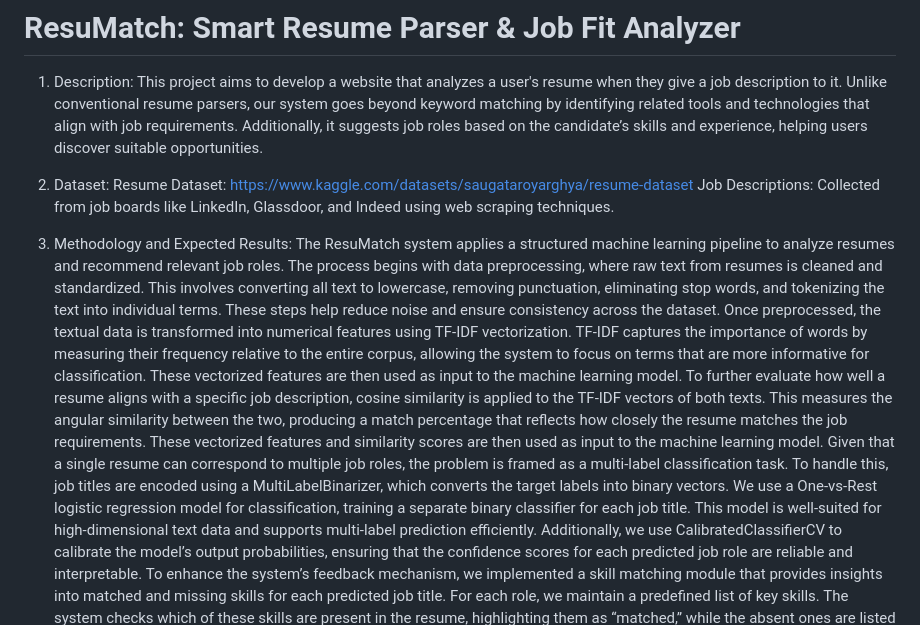
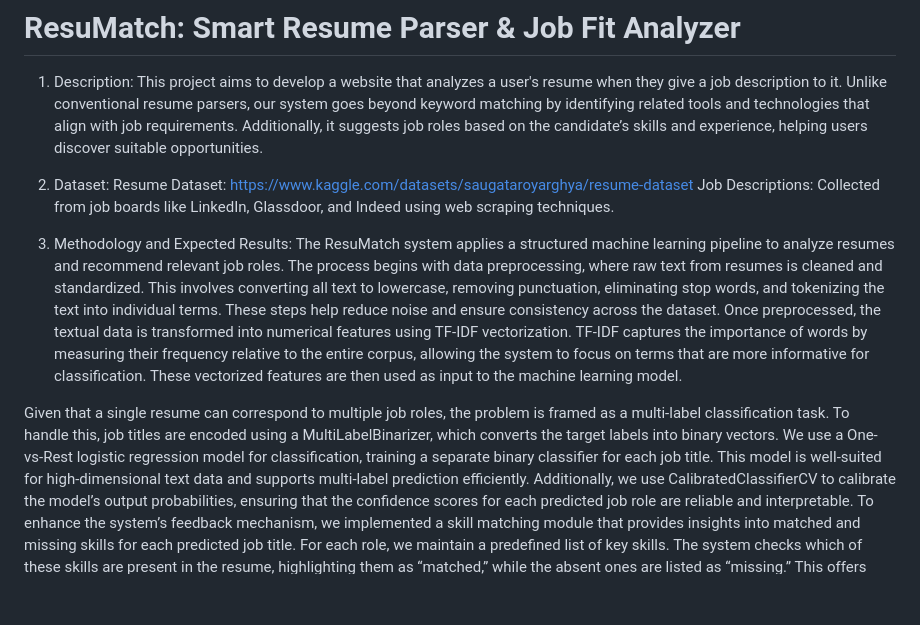
Before and after one commit to sharan0276/ResuMatch, a Markdown page: README.md, the part around the change. Rendered like a GitHub page; blank space fills up the shorter version.

Commit message:
Update README.md
removed reference to cosine similarity in README

```diff
--- a/README.md
+++ b/README.md
@@ -9,7 +9,8 @@ https://www.kaggle.com/datasets/saugataroyarghya/resume-dataset
 Job Descriptions: Collected from job boards like LinkedIn, Glassdoor, and Indeed using web scraping techniques.
 
 3. Methodology and Expected Results:
-The ResuMatch system applies a structured machine learning pipeline to analyze resumes and recommend relevant job roles. The process begins with data preprocessing, where raw text from resumes is cleaned and standardized. This involves converting all text to lowercase, removing punctuation, eliminating stop words, and tokenizing the text into individual terms. These steps help reduce noise and ensure consistency across the dataset. Once preprocessed, the textual data is transformed into numerical features using TF-IDF vectorization. TF-IDF captures the importance of words by measuring their frequency relative to the entire corpus, allowing the system to focus on terms that are more informative for classification. These vectorized features are then used as input to the machine learning model. To further evaluate how well a resume aligns with a specific job description, cosine similarity is applied to the TF-IDF vectors of both texts. This measures the angular similarity between the two, producing a match percentage that reflects how closely the resume matches the job requirements. These vectorized features and similarity scores are then used as input to the machine learning model.
+The ResuMatch system applies a structured machine learning pipeline to analyze resumes and recommend relevant job roles. The process begins with data preprocessing, where raw text from resumes is cleaned and standardized. This involves converting all text to lowercase, removing punctuation, eliminating stop words, and tokenizing the text into individual terms. These steps help reduce noise and ensure consistency across the dataset. Once preprocessed, the textual data is transformed into numerical features using TF-IDF vectorization. TF-IDF captures the importance of words by measuring their frequency relative to the entire corpus, allowing the system to focus on terms that are more informative for classification. These vectorized features are then used as input to the machine learning model.
+
 Given that a single resume can correspond to multiple job roles, the problem is framed as a multi-label classification task. To handle this, job titles are encoded using a MultiLabelBinarizer, which converts the target labels into binary vectors. We use a One-vs-Rest logistic regression model for classification, training a separate binary classifier for each job title. This model is well-suited for high-dimensional text data and supports multi-label prediction efficiently. Additionally, we use CalibratedClassifierCV to calibrate the model’s output probabilities, ensuring that the confidence scores for each predicted job role are reliable and interpretable. To enhance the system’s feedback mechanism, we implemented a skill matching module that provides insights into matched and missing skills for each predicted job title. For each role, we maintain a predefined list of key skills. The system checks which of these skills are present in the resume, highlighting them as “matched,” while the absent ones are listed as “missing.” This offers valuable guidance for job seekers looking to tailor their resumes for specific roles.
 The model’s performance is evaluated using standard multi-label metrics such as accuracy, Hamming loss, precision, recall, and F1-score. Our experiments showed a marked improvement in performance after applying preprocessing and feature engineering, with accuracy improving from approximately 86% to 95%.
 The website connects to a back-end built with Flask, which calculates match scores and suggests improvements for resumes. It provides users with real-time insights to enhance their resumes as they apply for jobs, ensuring better alignment with job requirements.
```
